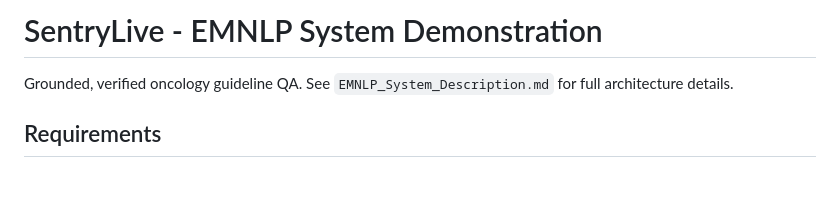
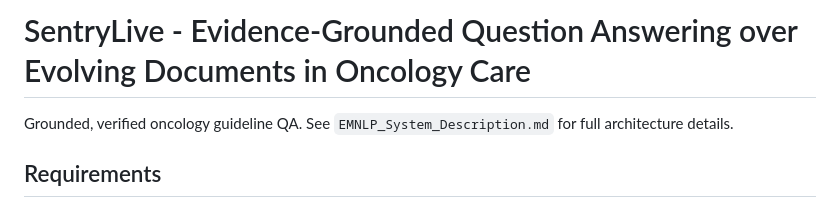
Before and after one commit to Tampu/SentryLive, a Markdown page: README.md, the part around the change. Rendered like a GitHub page; blank space fills up the shorter version.

Commit message:
Update project title in README.md

```diff
--- a/README.md
+++ b/README.md
@@ -1,4 +1,4 @@
-# SentryLive - EMNLP System Demonstration
+# SentryLive - Evidence-Grounded Question Answering over Evolving Documents in Oncology Care
 
 Grounded, verified oncology guideline QA. See `EMNLP_System_Description.md`
 for full architecture details.
```
